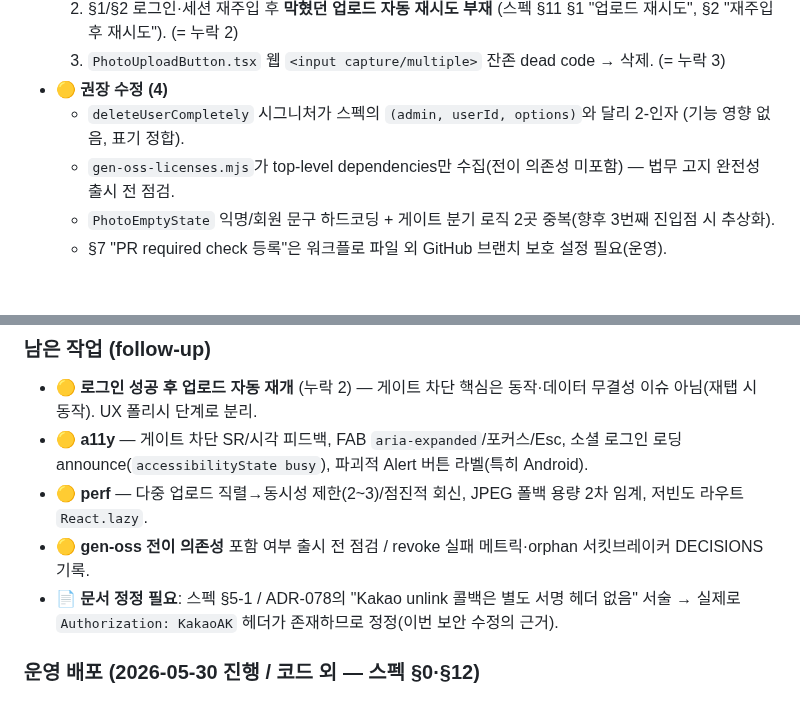
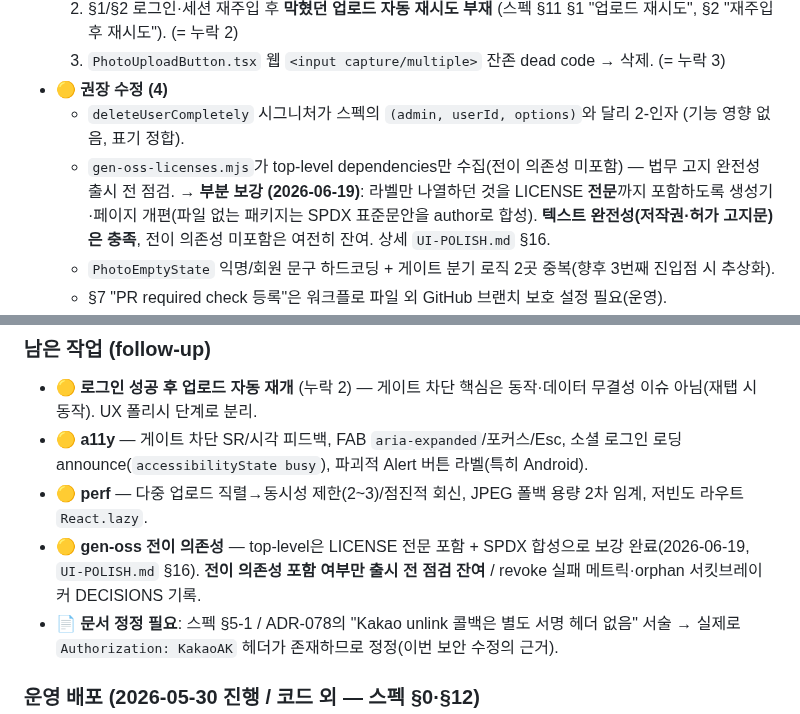
Before and after one commit to seomsoo/isakok, a Markdown page: docs/specs/10-4-public-release-verify.md, 2 parts joined by grey strips. Drawn GitHub-style; blank space fills up the shorter version.

Commit message:
docs: record ux-writing and oss-license polish

```diff
--- a/docs/specs/10-4-public-release-verify.md
+++ b/docs/specs/10-4-public-release-verify.md
@@ -144,7 +144,7 @@
   3. `PhotoUploadButton.tsx` 웹 `<input capture/multiple>` 잔존 dead code → 삭제. (= 누락 3)
 - 🟡 **권장 수정 (4)**
   - `deleteUserCompletely` 시그니처가 스펙의 `(admin, userId, options)`와 달리 2-인자 (기능 영향 없음, 표기 정합).
-  - `gen-oss-licenses.mjs`가 top-level dependencies만 수집(전이 의존성 미포함) — 법무 고지 완전성 출시 전 점검.
+  - `gen-oss-licenses.mjs`가 top-level dependencies만 수집(전이 의존성 미포함) — 법무 고지 완전성 출시 전 점검. → **부분 보강 (2026-06-19)**: 라벨만 나열하던 것을 LICENSE **전문**까지 포함하도록 생성기·페이지 개편(파일 없는 패키지는 SPDX 표준문안을 author로 합성). **텍스트 완전성(저작권·허가 고지문)은 충족**, 전이 의존성 미포함은 여전히 잔여. 상세 `UI-POLISH.md` §16.
   - `PhotoEmptyState` 익명/회원 문구 하드코딩 + 게이트 분기 로직 2곳 중복(향후 3번째 진입점 시 추상화).
   - §7 "PR required check 등록"은 워크플로 파일 외 GitHub 브랜치 보호 설정 필요(운영).
 - 🟢 **양호**: 삭제 코어 통합(ADR-082), cleanup 3종+DRY_RUN+Cron 구성(ADR-076), Apple revoke 전 흐름(ADR-077), Kakao 웹훅 검증·보류·분기(ADR-078), 네이티브 미디어 리사이즈/압축/EXIF(ADR-079/083), 충돌 Alert(ADR-080), RLS CI + apple_refresh_token 격리(ADR-081), OSS 페이지/라우트/메뉴. 컴포넌트 설계(presentational/container 분리, Props 인터페이스) 양호.
@@ -195,7 +195,7 @@
 - 🟡 **로그인 성공 후 업로드 자동 재개** (누락 2) — 게이트 차단 핵심은 동작·데이터 무결성 이슈 아님(재탭 시 동작). UX 폴리시 단계로 분리.
 - 🟡 **a11y** — 게이트 차단 SR/시각 피드백, FAB `aria-expanded`/포커스/Esc, 소셜 로그인 로딩 announce(`accessibilityState busy`), 파괴적 Alert 버튼 라벨(특히 Android).
 - 🟡 **perf** — 다중 업로드 직렬→동시성 제한(2~3)/점진적 회신, JPEG 폴백 용량 2차 임계, 저빈도 라우트 `React.lazy`.
-- 🟡 **gen-oss 전이 의존성** 포함 여부 출시 전 점검 / revoke 실패 메트릭·orphan 서킷브레이커 DECISIONS 기록.
+- 🟡 **gen-oss 전이 의존성** — top-level은 LICENSE 전문 포함 + SPDX 합성으로 보강 완료(2026-06-19, `UI-POLISH.md` §16). **전이 의존성 포함 여부만 출시 전 점검 잔여** / revoke 실패 메트릭·orphan 서킷브레이커 DECISIONS 기록.
 - 📄 **문서 정정 필요**: 스펙 §5-1 / ADR-078의 "Kakao unlink 콜백은 별도 서명 헤더 없음" 서술 → 실제로 `Authorization: KakaoAK` 헤더가 존재하므로 정정(이번 보안 수정의 근거).
 
 ### 운영 배포 (2026-05-30 진행 / 코드 외 — 스펙 §0·§12)
```
Also changed, not shown: docs/STATUS.md (+3 -1 lines), docs/UI-POLISH.md (+48 -0 lines).
